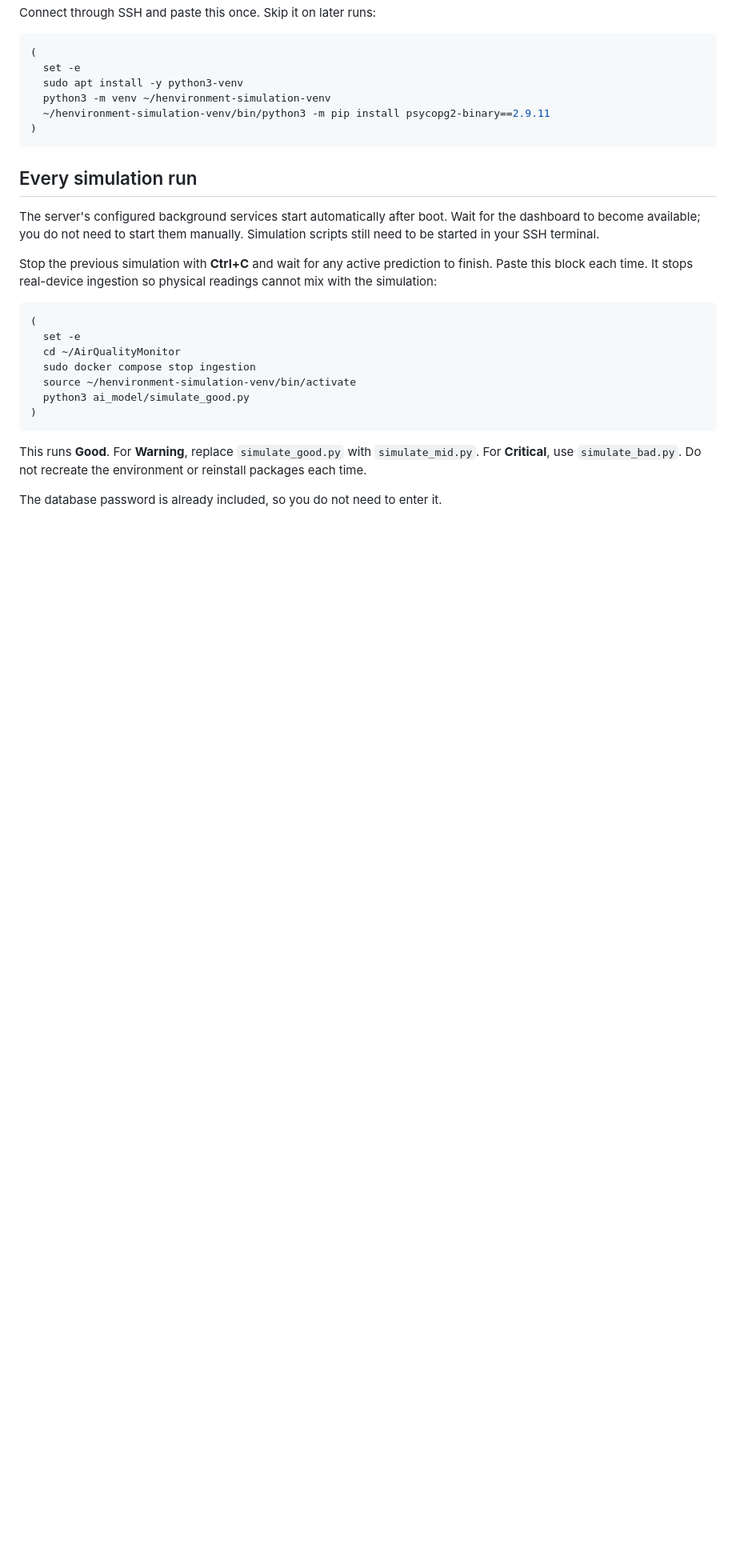
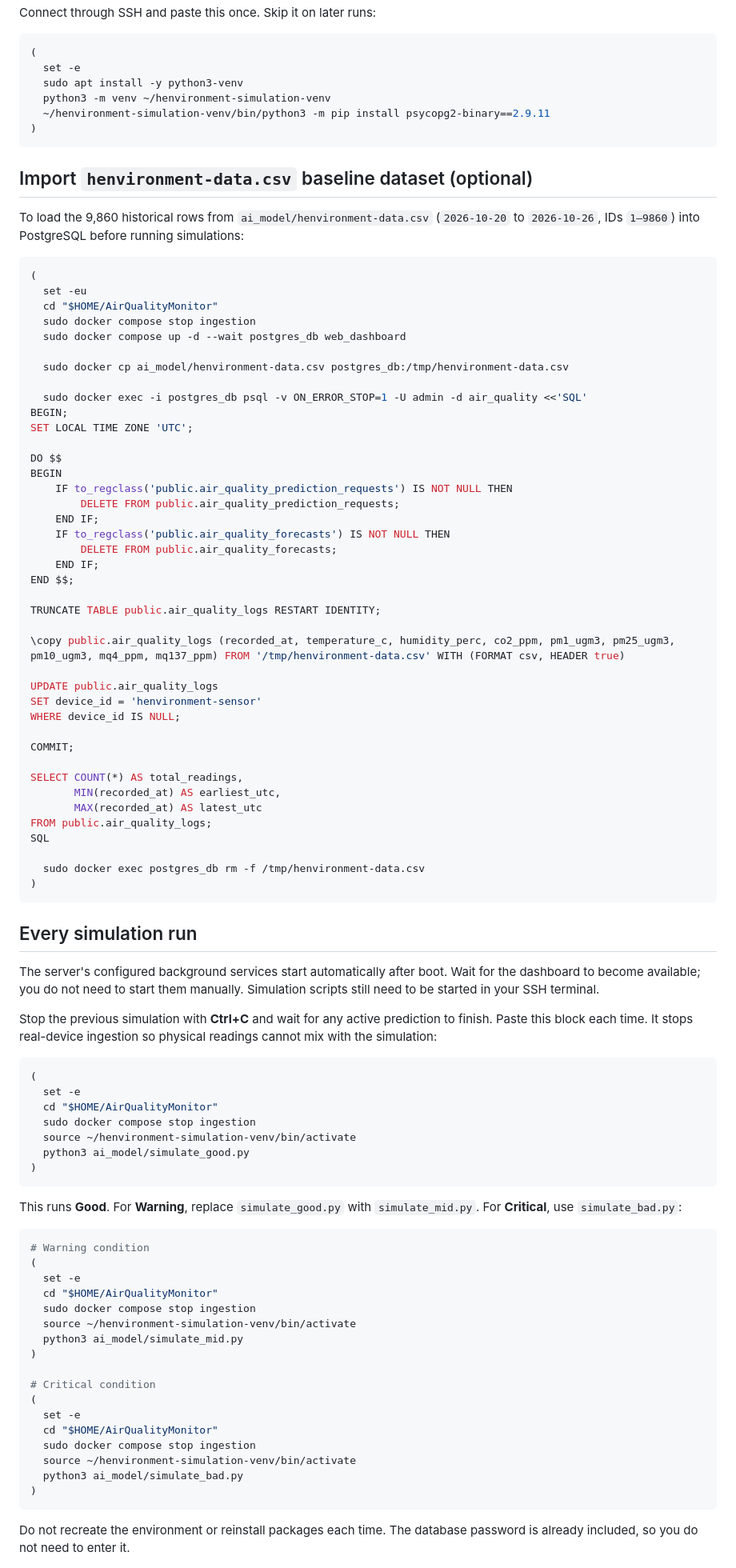
Before and after one commit to jarichooo/AirQualityMonitor, a Markdown page: ai_model/SIMULATION_GUIDE.md, the part around one of its changes. Shown at 80% size. GitHub-like rendering; blank space fills up the shorter version.

Commit message:
Update simulation guide with dataset import and cleanup commands

````diff
--- a/ai_model/SIMULATION_GUIDE.md
+++ b/ai_model/SIMULATION_GUIDE.md
@@ -41,6 +40,53 @@ Connect through SSH and paste this once. Skip it on later runs:
 )
 ```
 
+## Import `henvironment-data.csv` baseline dataset (optional)
+
+To load the 9,860 historical rows from `ai_model/henvironment-data.csv` (`2026-10-20` to `2026-10-26`, IDs `1–9860`) into PostgreSQL before running simulations:
+
+```bash
+(
+  set -eu
+  cd "$HOME/AirQualityMonitor"
+  sudo docker compose stop ingestion
+  sudo docker compose up -d --wait postgres_db web_dashboard
+
+  sudo docker cp ai_model/henvironment-data.csv postgres_db:/tmp/henvironment-data.csv
+
+  sudo docker exec -i postgres_db psql -v ON_ERROR_STOP=1 -U admin -d air_quality <<'SQL'
+BEGIN;
+SET LOCAL TIME ZONE 'UTC';
+
+DO $$
+BEGIN
+    IF to_regclass('public.air_quality_prediction_requests') IS NOT NULL THEN
+        DELETE FROM public.air_quality_prediction_requests;
+    END IF;
+    IF to_regclass('public.air_quality_forecasts') IS NOT NULL THEN
+        DELETE FROM public.air_quality_forecasts;
+    END IF;
+END $$;
+
+TRUNCATE TABLE public.air_quality_logs RESTART IDENTITY;
+
+\copy public.air_quality_logs (recorded_at, temperature_c, humidity_perc, co2_ppm, pm1_ugm3, pm25_ugm3, pm10_ugm3, mq4_ppm, mq137_ppm) FROM '/tmp/henvironment-data.csv' WITH (FORMAT csv, HEADER true)
+
+UPDATE public.air_quality_logs
+SET device_id = 'henvironment-sensor'
+WHERE device_id IS NULL;
+
+COMMIT;
+
+SELECT COUNT(*) AS total_readings,
+       MIN(recorded_at) AS earliest_utc,
+       MAX(recorded_at) AS latest_utc
+FROM public.air_quality_logs;
+SQL
+
+  sudo docker exec postgres_db rm -f /tmp/henvironment-data.csv
+)
+```
+
 ## Every simulation run
 
 The server's configured background services start automatically after boot.
@@ -54,7 +100,7 @@ readings cannot mix with the simulation:
 ```bash
 (
   set -e
-  cd ~/AirQualityMonitor
+  cd "$HOME/AirQualityMonitor"
   sudo docker compose stop ingestion
   source ~/henvironment-simulation-venv/bin/activate
   python3 ai_model/simulate_good.py
@@ -62,8 +108,28 @@ readings cannot mix with the simulation:
 ```
 
 This runs **Good**. For **Warning**, replace `simulate_good.py` with
-`simulate_mid.py`. For **Critical**, use `simulate_bad.py`. Do not recreate the
-environment or reinstall packages each time.
+`simulate_mid.py`. For **Critical**, use `simulate_bad.py`:
 
+```bash
+# Warning condition
+(
+  set -e
+  cd "$HOME/AirQualityMonitor"
+  sudo docker compose stop ingestion
+  source ~/henvironment-simulation-venv/bin/activate
+  python3 ai_model/simulate_mid.py
+)
+
+# Critical condition
+(
+  set -e
+  cd "$HOME/AirQualityMonitor"
+  sudo docker compose stop ingestion
+  source ~/henvironment-simulation-venv/bin/activate
+  python3 ai_model/simulate_bad.py
+)
+```
+
+Do not recreate the environment or reinstall packages each time.
 The database password is already included, so you do not need to enter it.
 
````
Also changed, not shown: other parts of ai_model/SIMULATION_GUIDE.md (+19 -11 lines).
